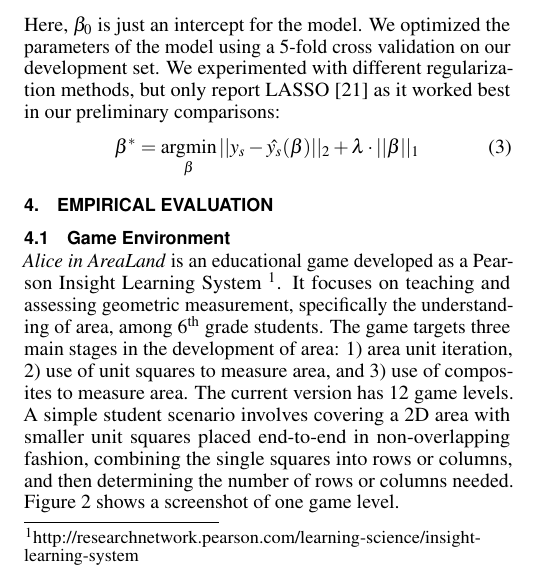
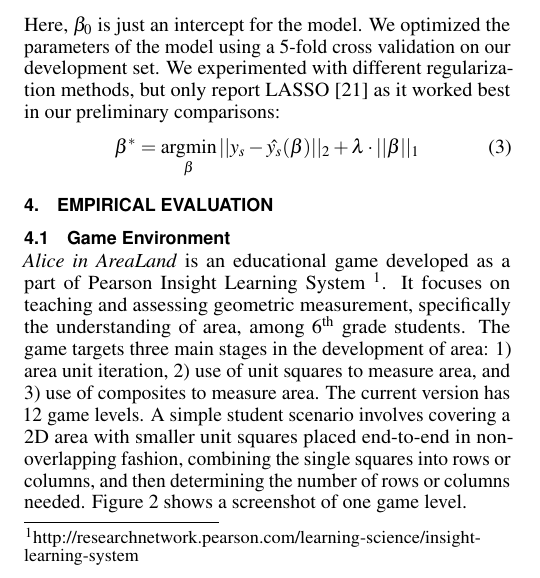
Before and after one commit to falakmasir/gain_paper, a LaTeX document (las_paper.tex): part of one column of page 4 of 8, cut so that both start at the same text. Compiled offline with pdfLaTeX.

Commit message:
camera ready

```diff
--- a/las_paper.tex
+++ b/las_paper.tex
@@ -391,7 +391,7 @@ We experimented with different regularization methods, but only report LASSO \ci
 \section{Empirical Evaluation}
 
 \subsection{Game Environment}
-\textit {Alice in AreaLand} is an educational game developed as a Pearson Insight Learning System \footnote{http://researchnetwork.pearson.com/learning-science/insight-learning-system}.
+\textit {Alice in AreaLand} is an educational game developed as a part of Pearson Insight Learning System \footnote{http://researchnetwork.pearson.com/learning-science/insight-learning-system}.
 It focuses on teaching and assessing geometric measurement, specifically the understanding of area, among 6\textsuperscript{th} grade students.
 The game targets three main stages in the development of area: 1) area unit iteration, 2) use of unit squares to measure area, and 3) use of composites to measure area.
 The current version has 12 game levels.
```
Also changed, not shown: las_paper.pdf.
